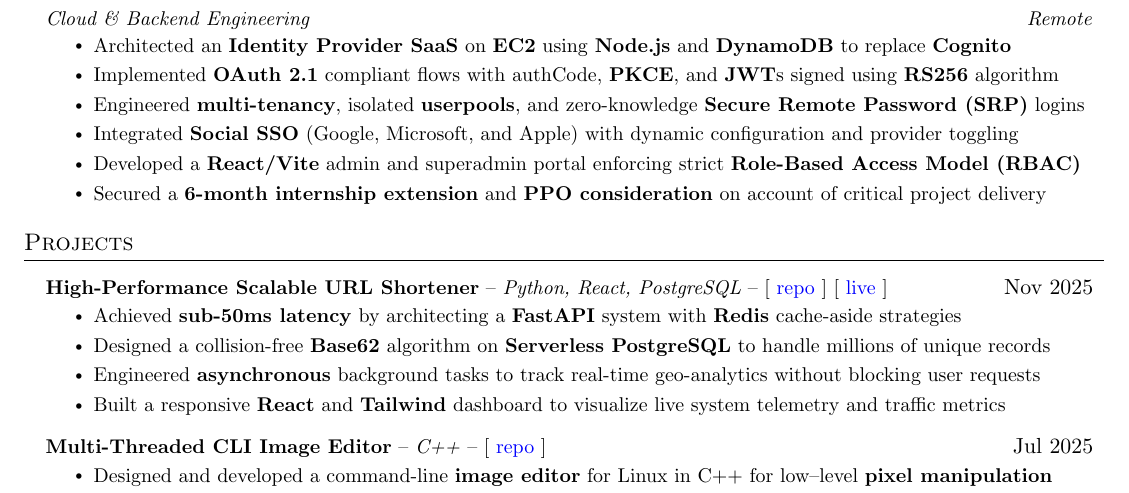
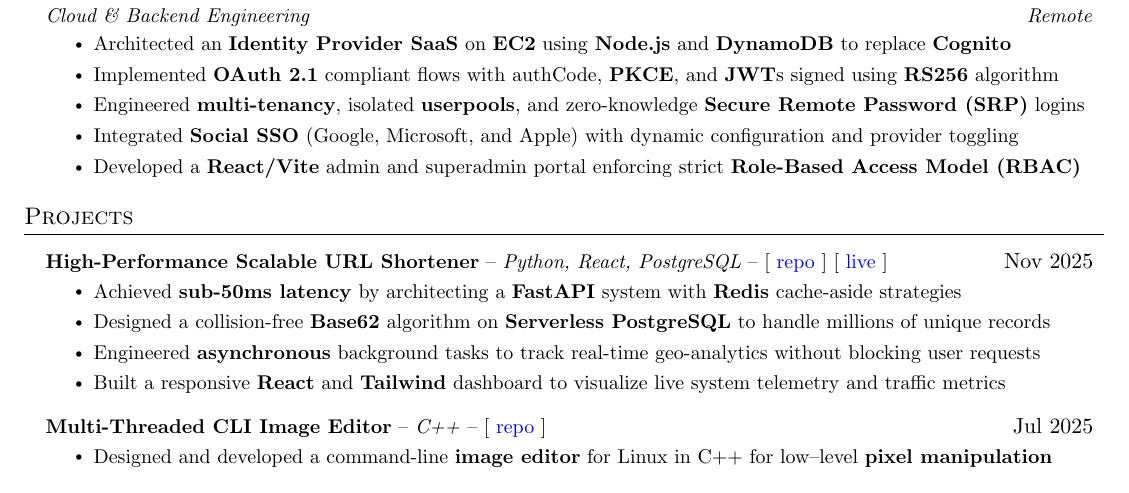
Before and after one commit to savar95x/resume, a LaTeX CV (resume.tex): part of the page, cut so that both start at the same text. Compiled offline with pdfLaTeX.

Commit message:
removed fluff

```diff
--- a/resume.tex
+++ b/resume.tex
@@ -156,7 +156,7 @@
       \resumeItem{Engineered \textbf{multi-tenancy}, isolated \textbf{userpools}, and zero-knowledge \textbf{Secure Remote Password (SRP)} logins}
       \resumeItem{Integrated \textbf{Social SSO} (Google, Microsoft, and Apple) with dynamic configuration and provider toggling}
       \resumeItem{Developed a \textbf{React/Vite} admin and superadmin portal enforcing strict \textbf{Role-Based Access Model (RBAC)}}
-      \resumeItem{Secured a \textbf{6-month internship extension} and \textbf{PPO consideration} on account of critical project delivery}
+%      \resumeItem{Secured a \textbf{6-month internship extension} and \textbf{PPO consideration} on account of critical project delivery}
       \resumeItemListEnd
   \resumeSubHeadingListEnd
 
```
